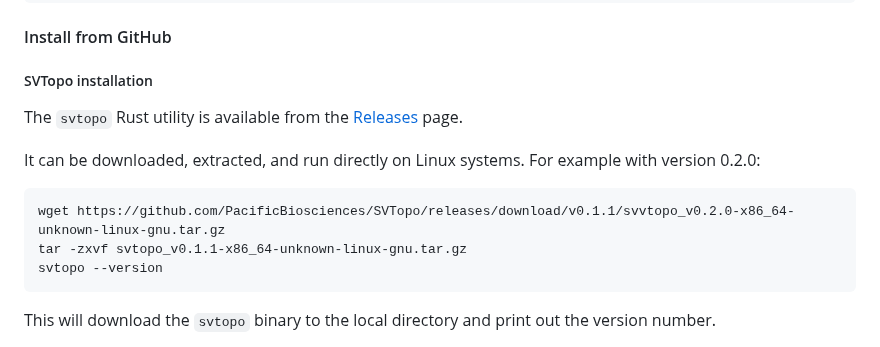
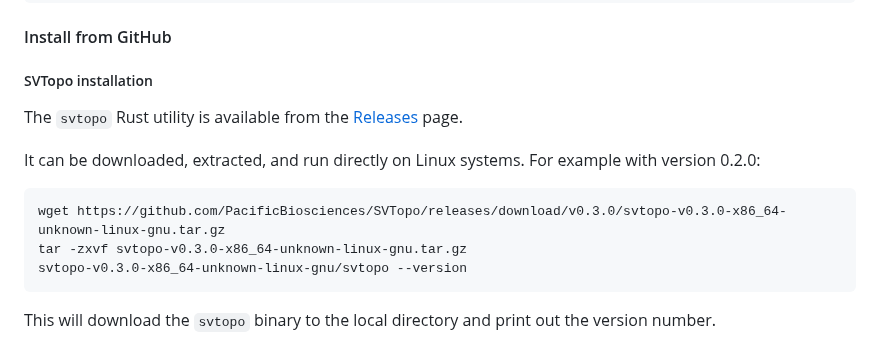
Before and after one commit to PacificBiosciences/SVTopo, a Markdown page: docs/user_guide.md, the part around one of its changes. Rendered like a GitHub page; folded sections open.

Commit message:
Updated download wget to latest version

````diff
--- a/docs/user_guide.md
+++ b/docs/user_guide.md
@@ -51,13 +52,14 @@ mamba install -y svtopovz
 #### Install from GitHub
 
 ##### SVTopo installation
+
 The `svtopo` Rust utility is available from the [Releases](https://github.com/PacificBiosciences/SVTopo/releases) page.
 
 It can be downloaded, extracted, and run directly on Linux systems. For example with version 0.2.0:
 ```bash
-wget https://github.com/PacificBiosciences/SVTopo/releases/download/v0.1.1/svvtopo_v0.2.0-x86_64-unknown-linux-gnu.tar.gz
-tar -zxvf svtopo_v0.1.1-x86_64-unknown-linux-gnu.tar.gz
-svtopo --version
+wget https://github.com/PacificBiosciences/SVTopo/releases/download/v0.3.0/svtopo-v0.3.0-x86_64-unknown-linux-gnu.tar.gz
+tar -zxvf svtopo-v0.3.0-x86_64-unknown-linux-gnu.tar.gz
+svtopo-v0.3.0-x86_64-unknown-linux-gnu/svtopo --version
 ```
 This will download the `svtopo` binary to the local directory and print out the version number.
 
````
Also changed, not shown: other parts of docs/user_guide.md (+1 -0 lines).
